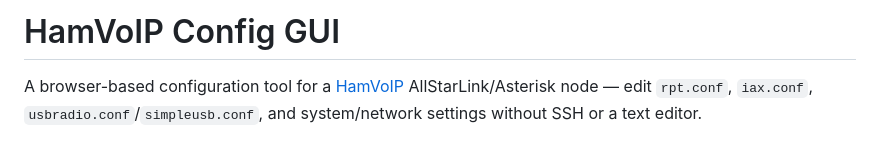
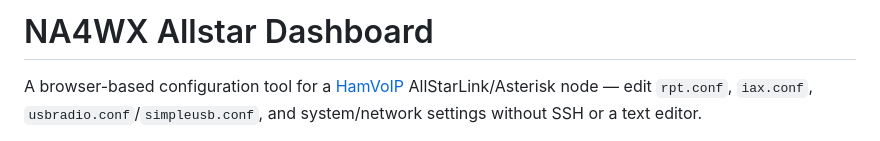
Before and after one commit to na4wx/na4wx_allstar_ui, a Markdown page: README.md, the part around the change. Drawn GitHub-style.

```diff
--- a/README.md
+++ b/README.md
@@ -1,4 +1,4 @@
-# HamVoIP Config GUI
+# NA4WX Allstar Dashboard
 
 A browser-based configuration tool for a [HamVoIP](http://hamvoip.org/) AllStarLink/Asterisk node — edit `rpt.conf`, `iax.conf`, `usbradio.conf`/`simpleusb.conf`, and system/network settings without SSH or a text editor.
 
```
